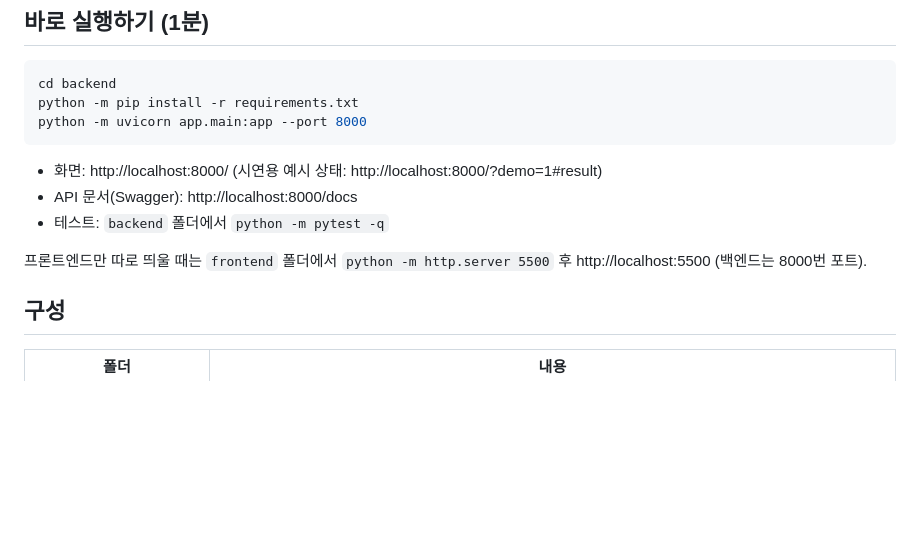
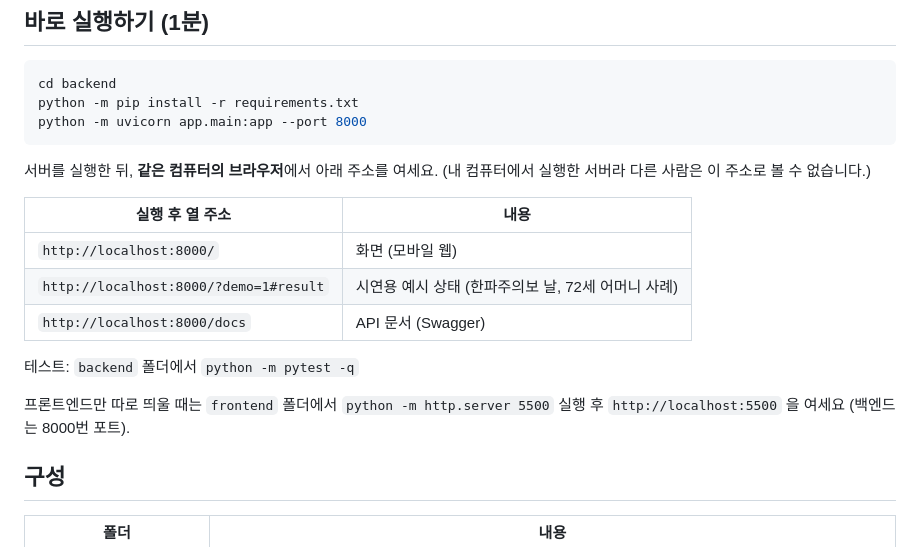
Before and after one commit to sunbbangpilsu/clueday-climate-claim, a Markdown page: README.md, the part around the change. Drawn GitHub-style; blank space fills up the shorter version.

Commit message:
README 실행 주소를 클릭되지 않는 글자로 변경

````diff
--- a/README.md
+++ b/README.md
@@ -24,11 +24,17 @@ python -m pip install -r requirements.txt
 python -m uvicorn app.main:app --port 8000
 ```
 
-- 화면: http://localhost:8000/ (시연용 예시 상태: http://localhost:8000/?demo=1#result)
-- API 문서(Swagger): http://localhost:8000/docs
-- 테스트: `backend` 폴더에서 `python -m pytest -q`
+서버를 실행한 뒤, **같은 컴퓨터의 브라우저**에서 아래 주소를 여세요. (내 컴퓨터에서 실행한 서버라 다른 사람은 이 주소로 볼 수 없습니다.)
 
-프론트엔드만 따로 띄울 때는 `frontend` 폴더에서 `python -m http.server 5500` 후 http://localhost:5500 (백엔드는 8000번 포트).
+| 실행 후 열 주소 | 내용 |
+|---|---|
+| `http://localhost:8000/` | 화면 (모바일 웹) |
+| `http://localhost:8000/?demo=1#result` | 시연용 예시 상태 (한파주의보 날, 72세 어머니 사례) |
+| `http://localhost:8000/docs` | API 문서 (Swagger) |
+
+테스트: `backend` 폴더에서 `python -m pytest -q`
+
+프론트엔드만 따로 띄울 때는 `frontend` 폴더에서 `python -m http.server 5500` 실행 후 `http://localhost:5500` 을 여세요 (백엔드는 8000번 포트).
 
 ## 구성
 
````
